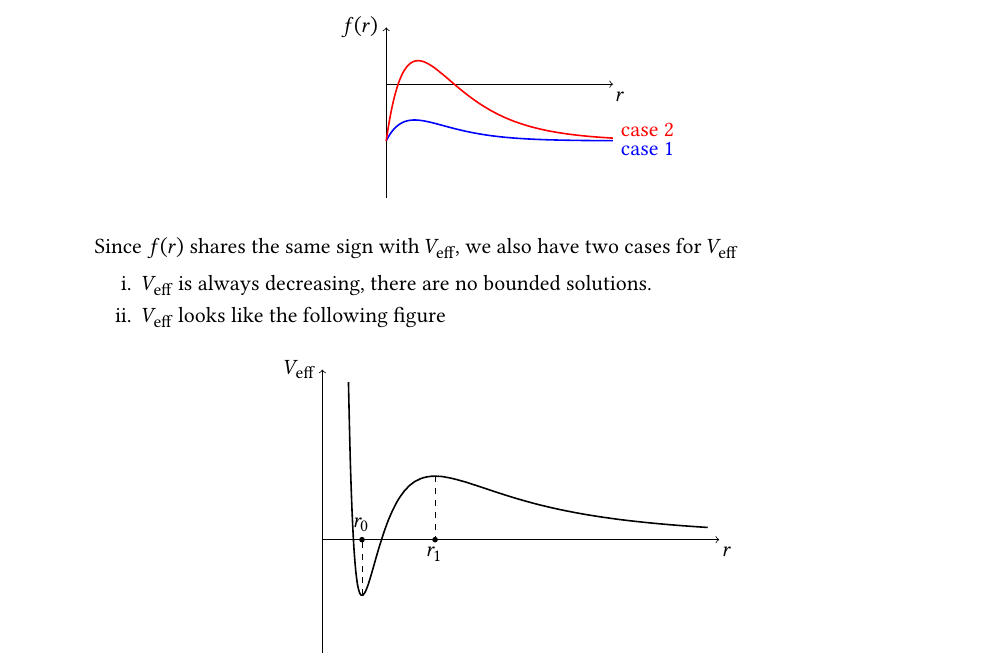
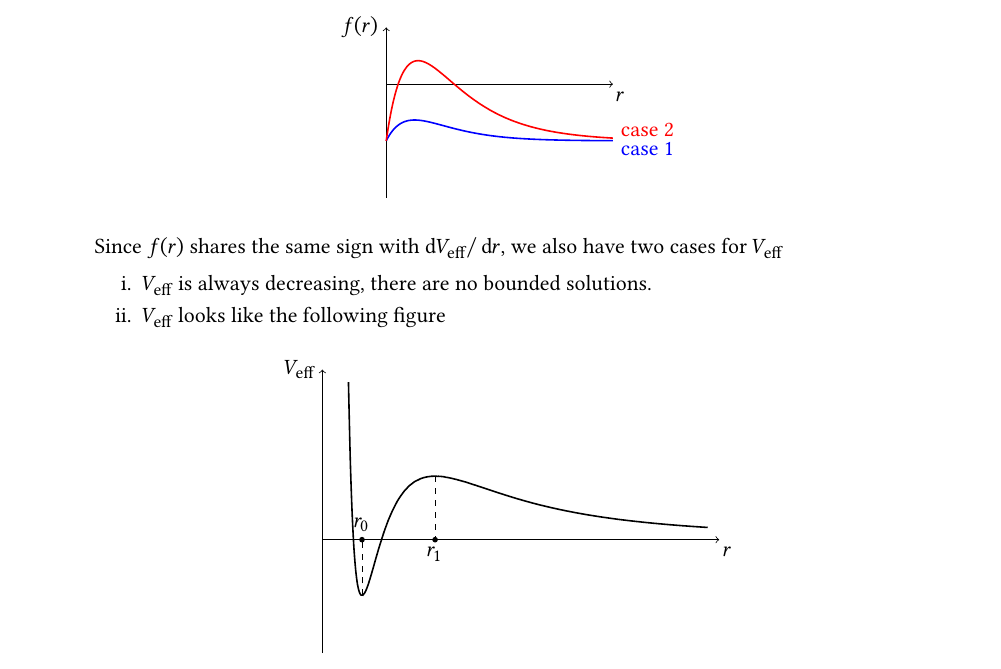
Before and after one commit to haoran0115/PHY3110-SP23, a LaTeX problem sheet (hw04/PHY3110_HW04.tex): part of page 3 of 3, cut so that both start at the same text. Compiled offline with XeLaTeX.

Commit message:
hw04 fix typo

```diff
--- a/hw04/PHY3110_HW04.tex
+++ b/hw04/PHY3110_HW04.tex
@@ -361,7 +361,7 @@ Regarding the sign of $f(r)$, there are only two cases
             node[right,yshift=4pt] {case 2};
     \end{tikzpicture}
 \end{figure}
-Since $f(r)$ shares the same sign with $V_\text{eff}$,
+Since $f(r)$ shares the same sign with $\d V_\text{eff}/\d r$,
 we also have two cases for $V_\text{eff}$
 \begin{enumerate}[label=\roman*.]
 \item $V_\text{eff}$ is always decreasing, there are no bounded solutions.
```
Also changed, not shown: hw04/PHY3110_HW04.pdf.
